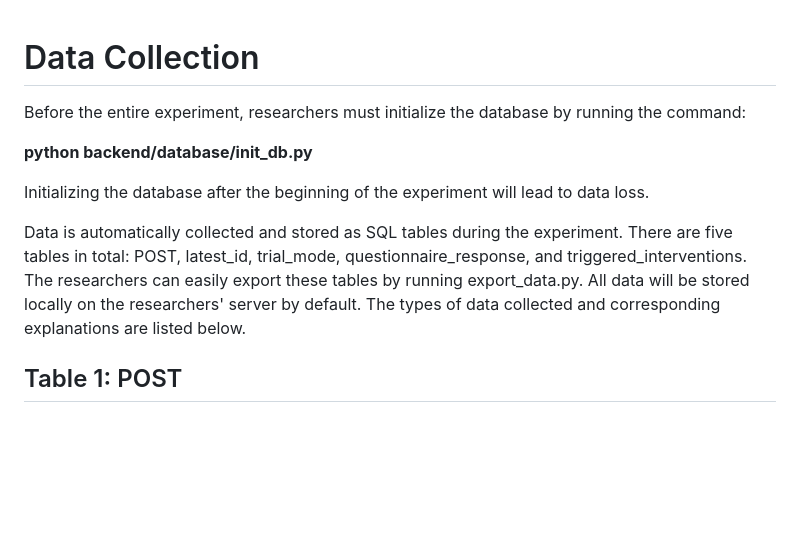
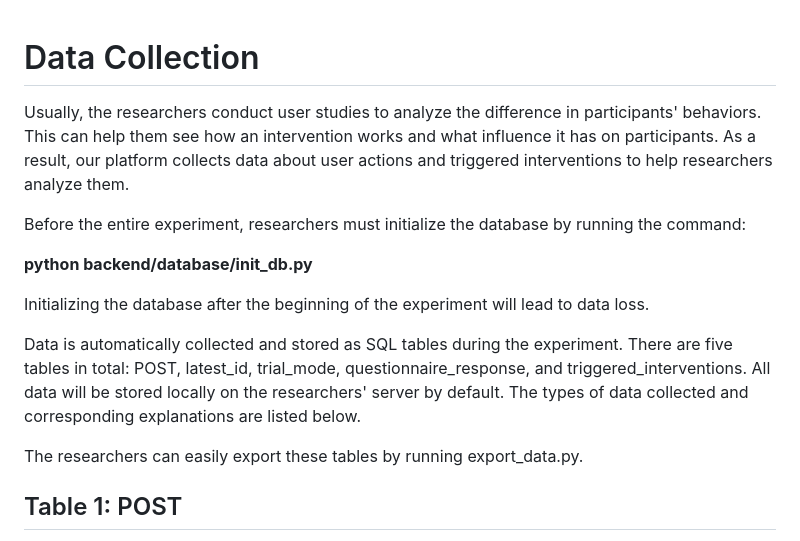
Before and after one commit to HMC-AWeSoMe-Lab/AWeSoMe-Platform, a Markdown page: README/data-collection.md, the part around the change. Rendered like a GitHub page; blank space fills up the shorter version.

```diff
--- a/README/data-collection.md
+++ b/README/data-collection.md
@@ -1,4 +1,6 @@
 # Data Collection
+
+Usually, the researchers conduct user studies to analyze the difference in participants' behaviors. This can help them see how an intervention works and what influence it has on participants. As a result, our platform collects data about user actions and triggered interventions to help researchers analyze them.
 
 Before the entire experiment, researchers must initialize the database by running the command:
 
@@ -6,8 +8,9 @@ Before the entire experiment, researchers must initialize the database by runnin
 
 Initializing the database after the beginning of the experiment will lead to data loss.
 
-Data is automatically collected and stored as SQL tables during the experiment. There are five tables in total: POST, latest_id, trial_mode, questionnaire_response, and triggered_interventions. The researchers can easily export these tables by running export_data.py. All data will be stored locally on the researchers' server by default. The types of data collected and corresponding explanations are listed below.
+Data is automatically collected and stored as SQL tables during the experiment. There are five tables in total: POST, latest_id, trial_mode, questionnaire_response, and triggered_interventions. All data will be stored locally on the researchers' server by default. The types of data collected and corresponding explanations are listed below.
 
+The researchers can easily export these tables by running export_data.py.
 
 ## Table 1: POST
 
```
